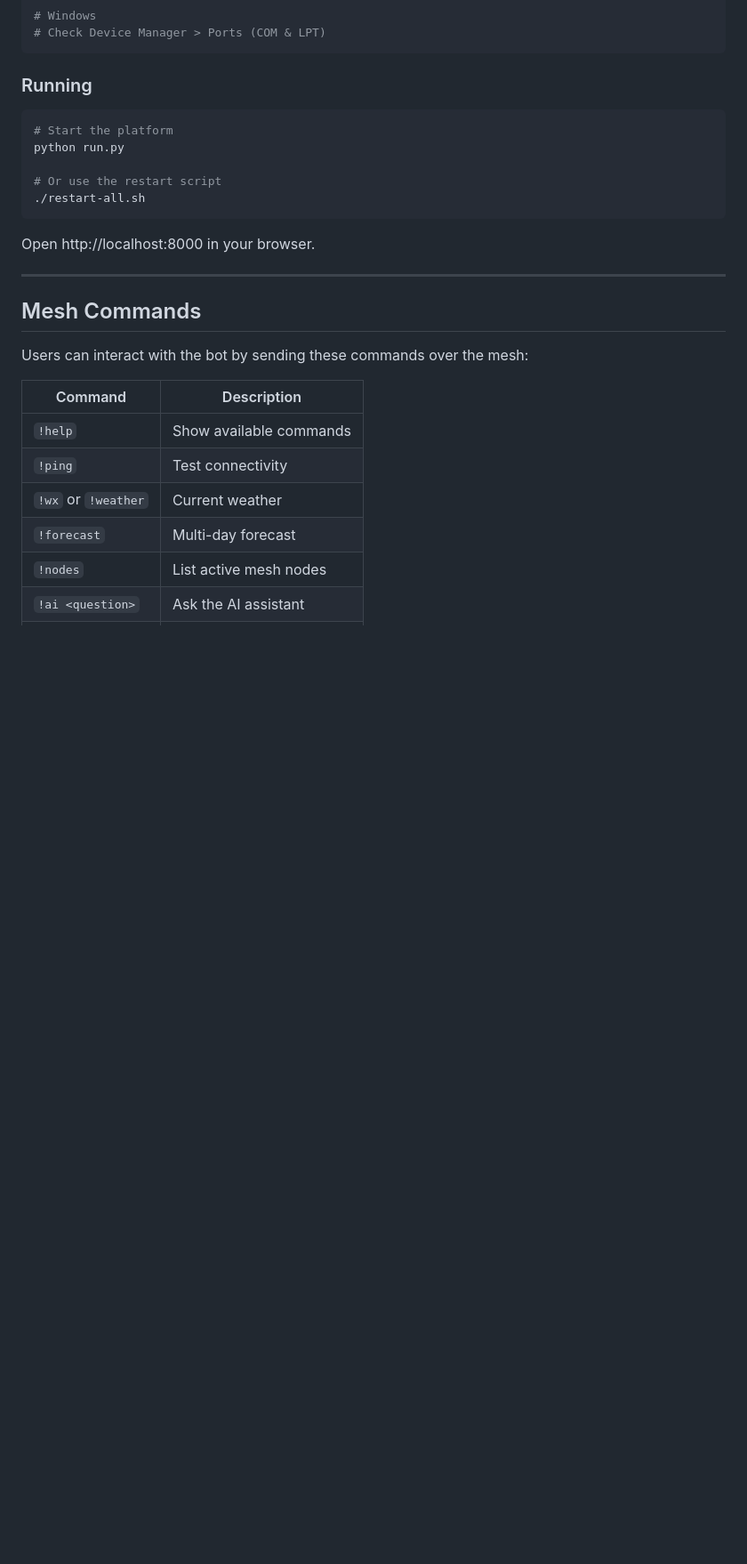
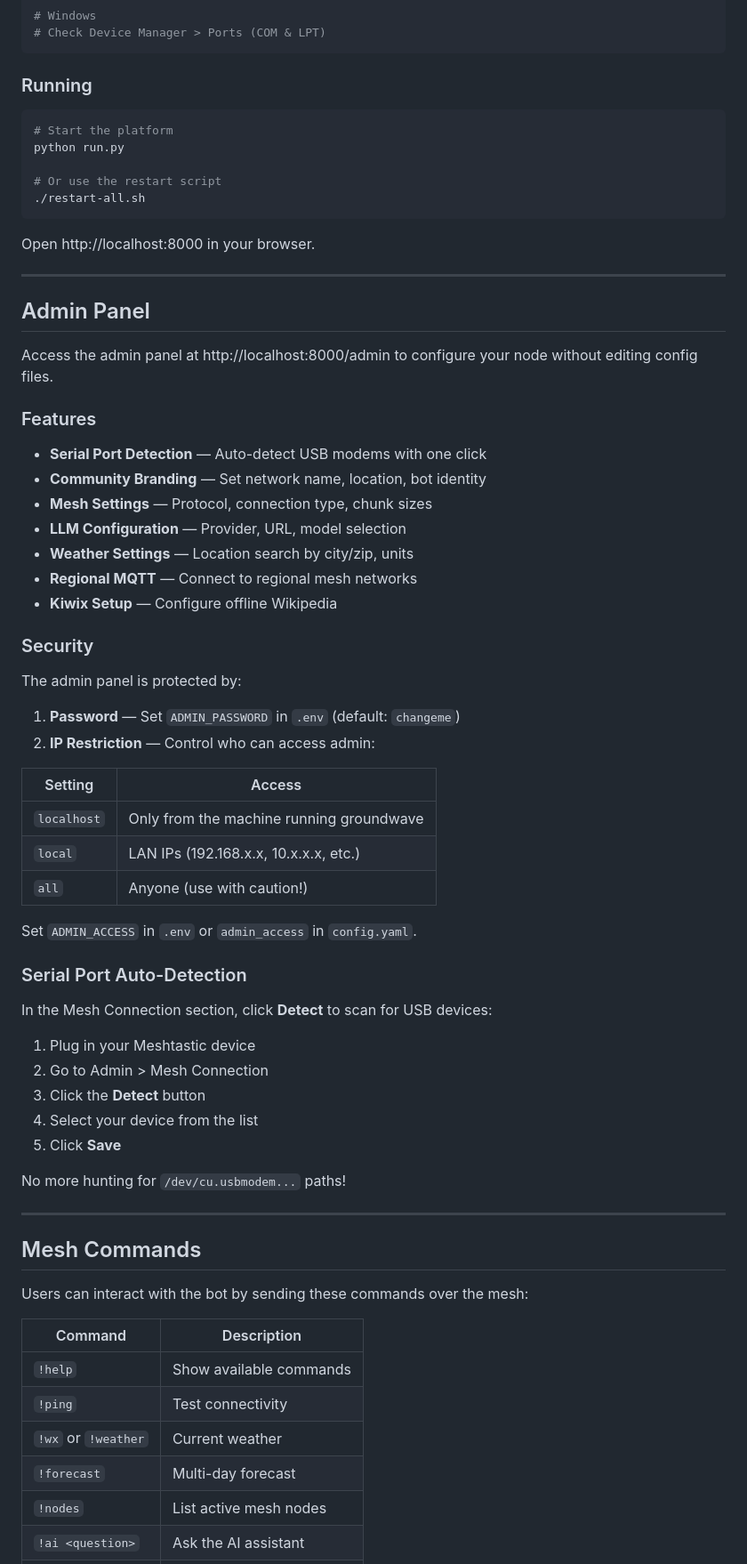
Before and after one commit to halfaipg/groundwave-ai, a Markdown page: README.md, the part around one of its changes. Shown at 89% size. GitHub-like rendering; blank space fills up the shorter version.

Commit message:
Add admin panel documentation to README

````diff
--- a/README.md
+++ b/README.md
@@ -126,6 +127,49 @@ python run.py
 ```
 
 Open http://localhost:8000 in your browser.
+
+---
+
+## Admin Panel
+
+Access the admin panel at http://localhost:8000/admin to configure your node without editing config files.
+
+### Features
+
+- **Serial Port Detection** — Auto-detect USB modems with one click
+- **Community Branding** — Set network name, location, bot identity
+- **Mesh Settings** — Protocol, connection type, chunk sizes
+- **LLM Configuration** — Provider, URL, model selection
+- **Weather Settings** — Location search by city/zip, units
+- **Regional MQTT** — Connect to regional mesh networks
+- **Kiwix Setup** — Configure offline Wikipedia
+
+### Security
+
+The admin panel is protected by:
+
+1. **Password** — Set `ADMIN_PASSWORD` in `.env` (default: `changeme`)
+2. **IP Restriction** — Control who can access admin:
+
+| Setting | Access |
+|---------|--------|
+| `localhost` | Only from the machine running groundwave |
+| `local` | LAN IPs (192.168.x.x, 10.x.x.x, etc.) |
+| `all` | Anyone (use with caution!) |
+
+Set `ADMIN_ACCESS` in `.env` or `admin_access` in `config.yaml`.
+
+### Serial Port Auto-Detection
+
+In the Mesh Connection section, click **Detect** to scan for USB devices:
+
+1. Plug in your Meshtastic device
+2. Go to Admin > Mesh Connection
+3. Click the **Detect** button
+4. Select your device from the list
+5. Click **Save**
+
+No more hunting for `/dev/cu.usbmodem...` paths!
 
 ---
 
````
Also changed, not shown: other parts of README.md (+1 -0 lines).
